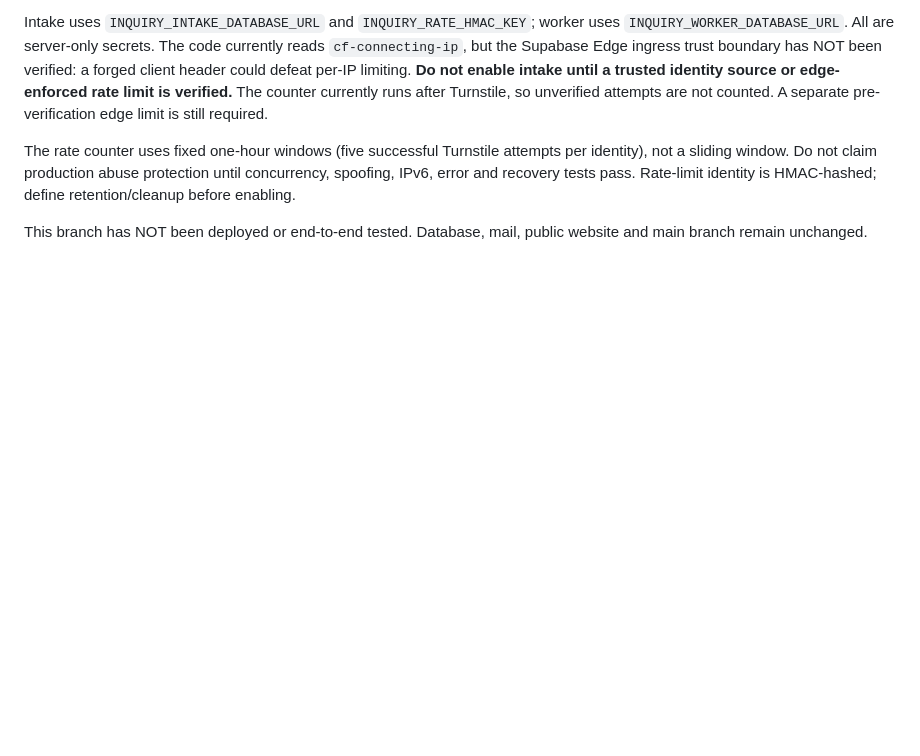
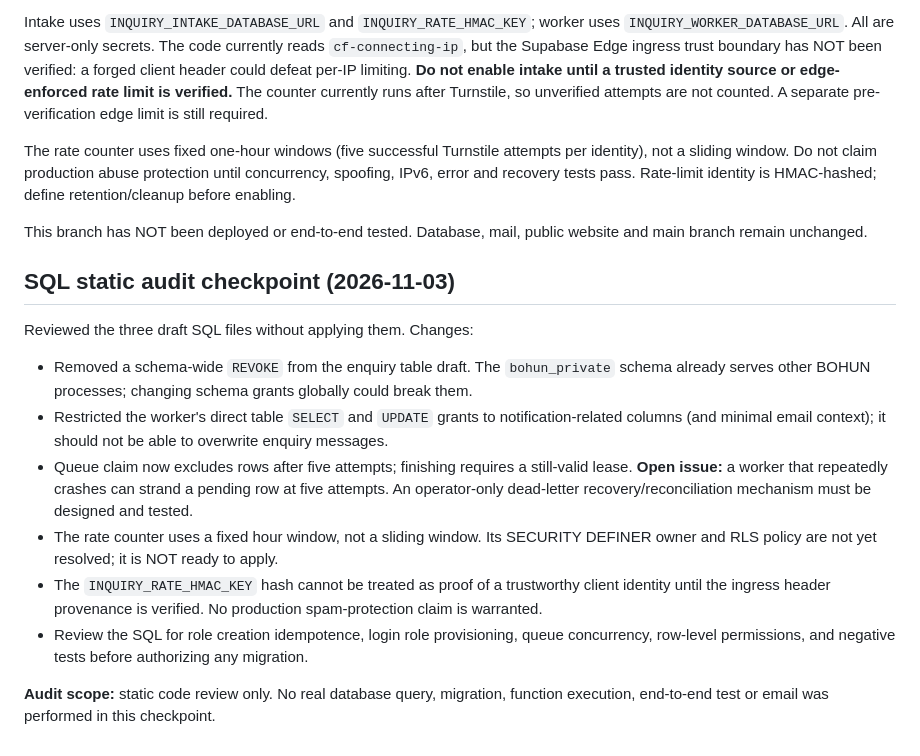
Before and after one commit to nab0k/bohundefense, a Markdown page: docs/business-inquiries-rollout.md, the part around the change. Rendered like a GitHub page; blank space fills up the shorter version.

Commit message:
docs(inquiries): record SQL audit findings and remaining security blockers

```diff
--- a/docs/business-inquiries-rollout.md
+++ b/docs/business-inquiries-rollout.md
@@ -49,3 +49,15 @@ Intake uses `INQUIRY_INTAKE_DATABASE_URL` and `INQUIRY_RATE_HMAC_KEY`; worker us
 The rate counter uses fixed one-hour windows (five successful Turnstile attempts per identity), not a sliding window. Do not claim production abuse protection until concurrency, spoofing, IPv6, error and recovery tests pass. Rate-limit identity is HMAC-hashed; define retention/cleanup before enabling.
 
 This branch has NOT been deployed or end-to-end tested. Database, mail, public website and main branch remain unchanged.
+
+## SQL static audit checkpoint (2026-11-03)
+
+Reviewed the three draft SQL files without applying them. Changes:
+- Removed a schema-wide `REVOKE` from the enquiry table draft. The `bohun_private` schema already serves other BOHUN processes; changing schema grants globally could break them.
+- Restricted the worker's direct table `SELECT` and `UPDATE` grants to notification-related columns (and minimal email context); it should not be able to overwrite enquiry messages.
+- Queue claim now excludes rows after five attempts; finishing requires a still-valid lease. **Open issue:** a worker that repeatedly crashes can strand a pending row at five attempts. An operator-only dead-letter recovery/reconciliation mechanism must be designed and tested.
+- The rate counter uses a fixed hour window, not a sliding window. Its SECURITY DEFINER owner and RLS policy are not yet resolved; it is NOT ready to apply.
+- The `INQUIRY_RATE_HMAC_KEY` hash cannot be treated as proof of a trustworthy client identity until the ingress header provenance is verified. No production spam-protection claim is warranted.
+- Review the SQL for role creation idempotence, login role provisioning, queue concurrency, row-level permissions, and negative tests before authorizing any migration.
+
+**Audit scope:** static code review only. No real database query, migration, function execution, end-to-end test or email was performed in this checkpoint.
```
